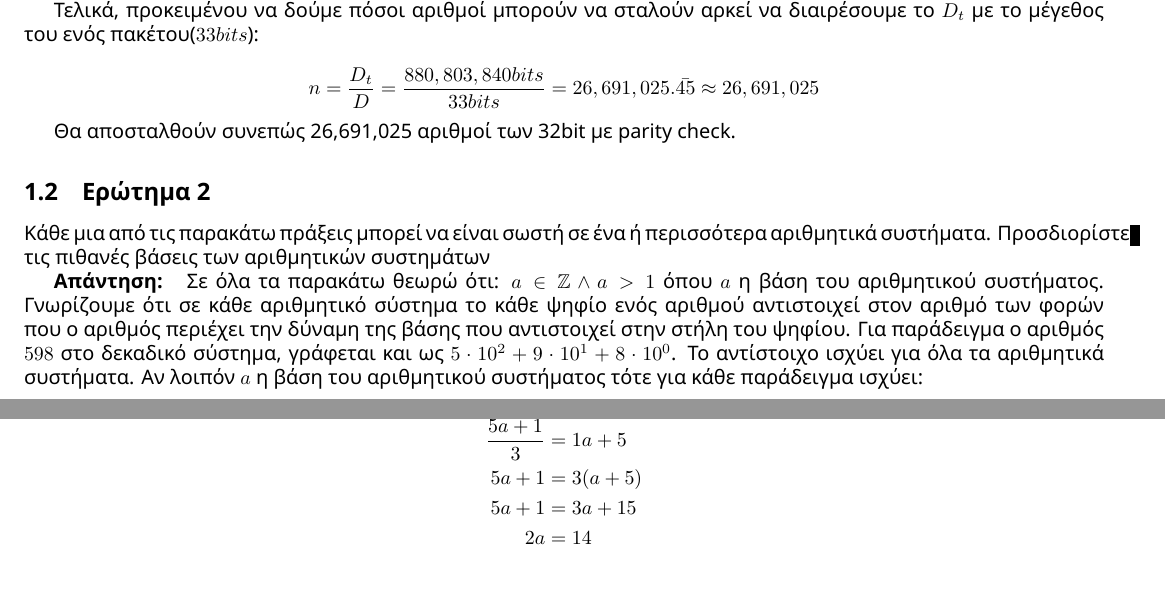
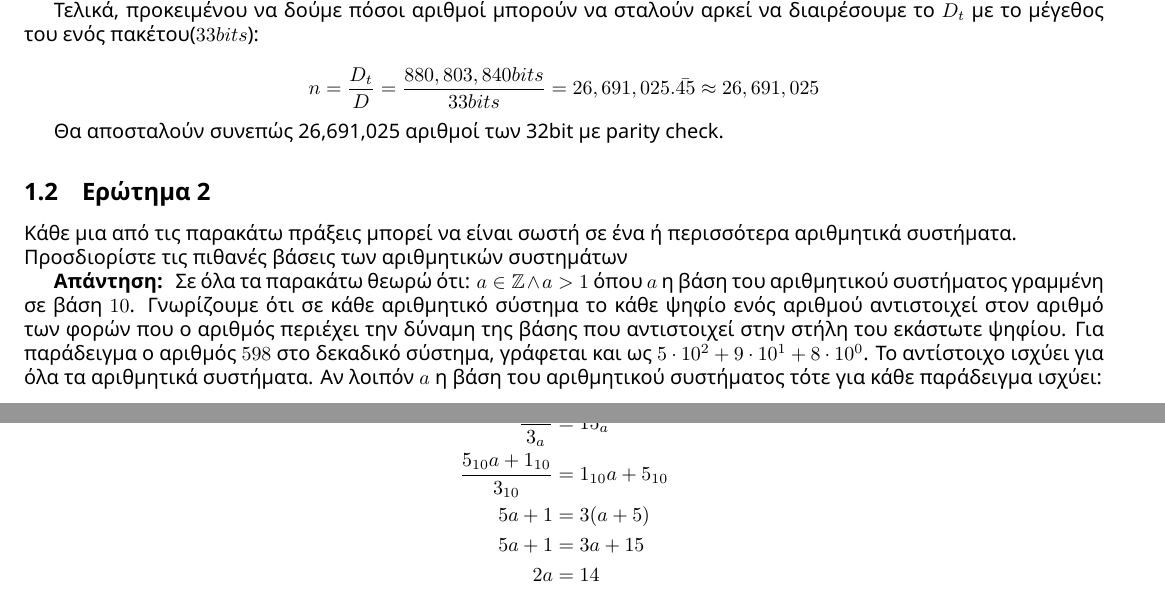
Before and after one commit to 0xJoeMama/di375-assign1, a LaTeX document (assign1_parta.tex): two parts of pages 1 and 2 of 2, joined at a grey line, cut so that both start at the same text. Compiled offline with XeLaTeX.

Commit message:
feat: solution to A.3

```diff
--- a/assign1_parta.tex
+++ b/assign1_parta.tex
@@ -48,22 +48,21 @@ $$
 n = \frac{D_t}{D} = \frac{880,803,840 bits}{33 bits} = 26,691,025.\bar{45} \approx 26,691,025
 $$
 
-Θα αποσταλθούν συνεπώς 26,691,025 αριθμοί των 32bit με parity check.
+Θα αποσταλούν συνεπώς 26,691,025 αριθμοί των 32bit με parity check.
 
 \subsection{Ερώτημα 2}
-Κάθε μια από τις παρακάτω πράξεις μπορεί να είναι σωστή σε ένα ή
-περισσότερα αριθμητικά συστήματα. Προσδιορίστε τις πιθανές βάσεις των
-αριθμητικών συστημάτων
+Κάθε μια από τις παρακάτω πράξεις μπορεί να είναι σωστή σε ένα ή περισσότερα αριθμητικά συστήματα. \\
+Προσδιορίστε τις πιθανές βάσεις των αριθμητικών συστημάτων
 
 \textbf{Απάντηση: }
-Σε όλα τα παρακάτω θεωρώ ότι: $a \in \mathbb{Z} \land a > 1$ όπου $a$ η βάση του αριθμητικού συστήματος.
-Γνωρίζουμε ότι σε κάθε αριθμητικό σύστημα το κάθε ψηφίο ενός αριθμού αντιστοιχεί στον αριθμό των φορών που ο αριθμός περιέχει την δύναμη της βάσης που αντιστοιχεί στην στήλη του ψηφίου.
+Σε όλα τα παρακάτω θεωρώ ότι: $a \in \mathbb{Z} \land a > 1$ όπου $a$ η βάση του αριθμητικού συστήματος γραμμένη σε βάση $10$.
+Γνωρίζουμε ότι σε κάθε αριθμητικό σύστημα το κάθε ψηφίο ενός αριθμού αντιστοιχεί στον αριθμό των φορών που ο αριθμός περιέχει την δύναμη της βάσης που αντιστοιχεί στην στήλη του εκάστωτε ψηφίου.
 Για παράδειγμα ο αριθμός $598$ στο δεκαδικό σύστημα, γράφεται και ως $5 \cdot 10^2 + 9 \cdot 10^1 + 8 \cdot 10^0$. Το αντίστοιχο ισχύει για όλα τα αριθμητικά συστήματα.
 Αν λοιπόν $a$ η βάση του αριθμητικού συστήματος τότε για κάθε παράδειγμα ισχύει:
 \subsubsection{α}
 \begin{align*}
-  \frac{51}{3} &= 15 \\
-  \frac{5a + 1}{3} &= 1a + 5 \\
+  \frac{51_a}{3_a} &= 15_a \\
+  \frac{5_{10}a + 1_{10}}{3_{10}} &= 1_{10}a + 5_{10} \\
   5a + 1 &= 3(a + 5) \\
   5a + 1 &= 3a + 15 \\
   2a &= 14 \\
```
